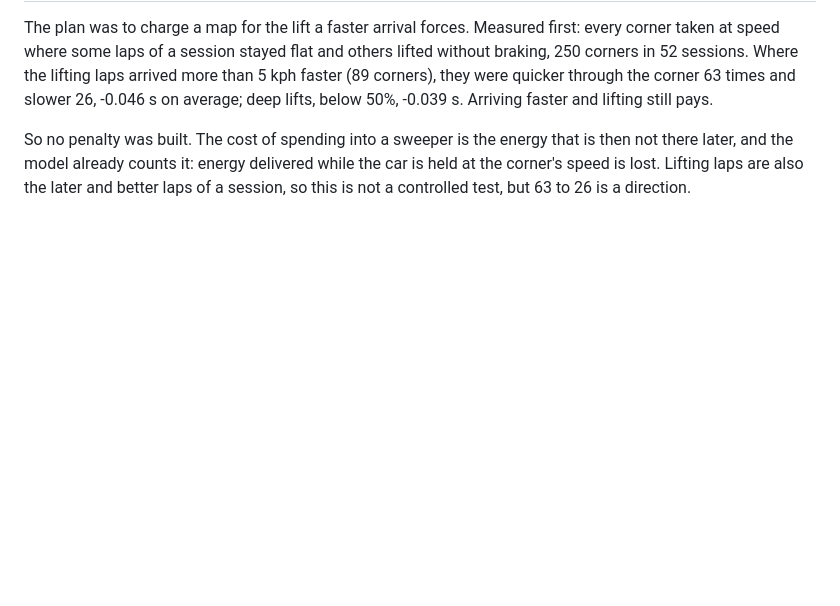
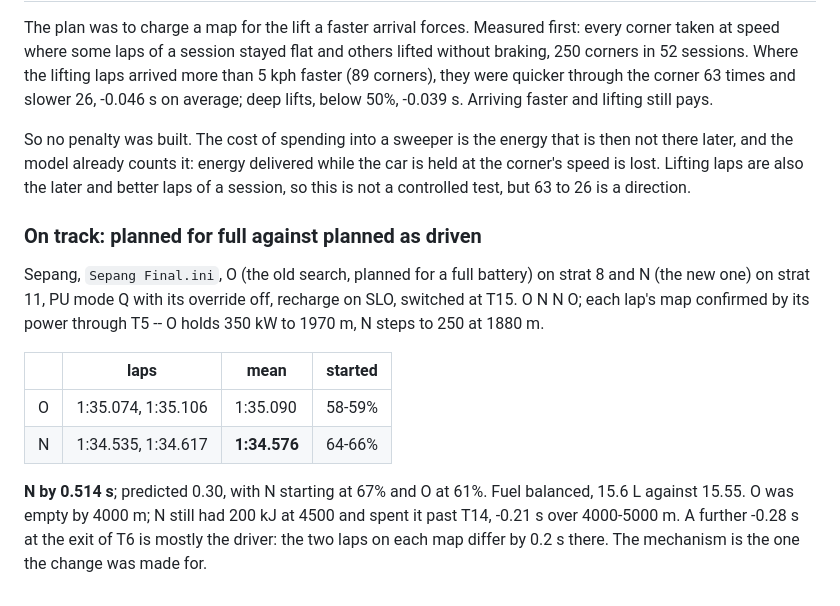
Before and after one commit to txnkzy/fa26-ers-optimizer, a Markdown page: docs/MODEL_WORK_LOG.md, the part around the change. Rendered like a GitHub page; blank space fills up the shorter version.

Commit message:
Record the Sepang test of qualifying maps planned as driven
Co-Authored-By: Claude Opus 5.5 <noreply@anthropic.com>

```diff
--- a/docs/MODEL_WORK_LOG.md
+++ b/docs/MODEL_WORK_LOG.md
@@ -2254,3 +2254,21 @@ that is then not there later, and the model already counts it: energy
 delivered while the car is held at the corner's speed is lost. Lifting laps
 are also the later and better laps of a session, so this is not a controlled
 test, but 63 to 26 is a direction.
+
+### On track: planned for full against planned as driven
+
+Sepang, `Sepang Final.ini`, O (the old search, planned for a full battery) on
+strat 8 and N (the new one) on strat 11, PU mode Q with its override off,
+recharge on SLO, switched at T15. O N N O; each lap's map confirmed by its
+power through T5 -- O holds 350 kW to 1970 m, N steps to 250 at 1880 m.
+
+| | laps | mean | started |
+|---|---|---|---|
+| O | 1:35.074, 1:35.106 | 1:35.090 | 58-59% |
+| N | 1:34.535, 1:34.617 | **1:34.576** | 64-66% |
+
+**N by 0.514 s**; predicted 0.30, with N starting at 67% and O at 61%. Fuel
+balanced, 15.6 L against 15.55. O was empty by 4000 m; N still had 200 kJ at
+4500 and spent it past T14, -0.21 s over 4000-5000 m. A further -0.28 s at the
+exit of T6 is mostly the driver: the two laps on each map differ by 0.2 s
+there. The mechanism is the one the change was made for.
```
